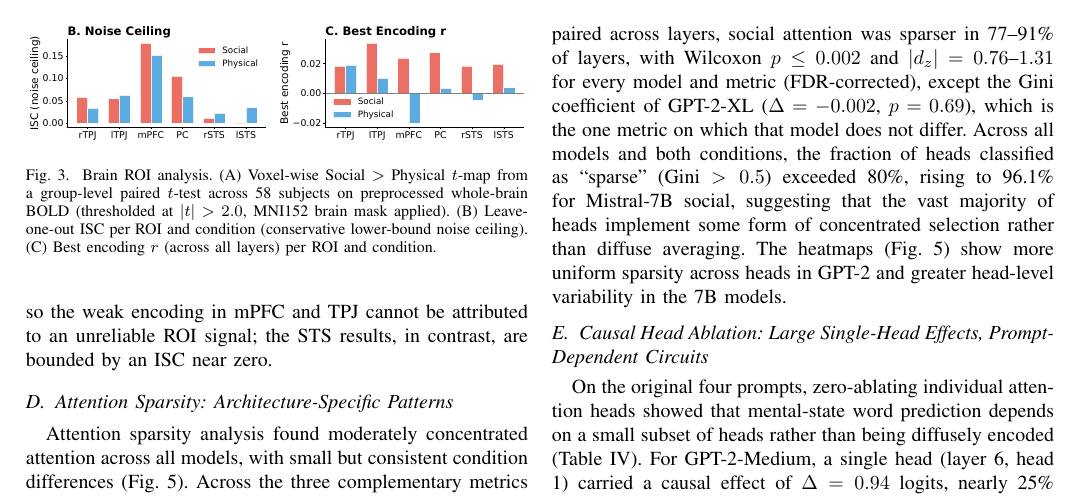
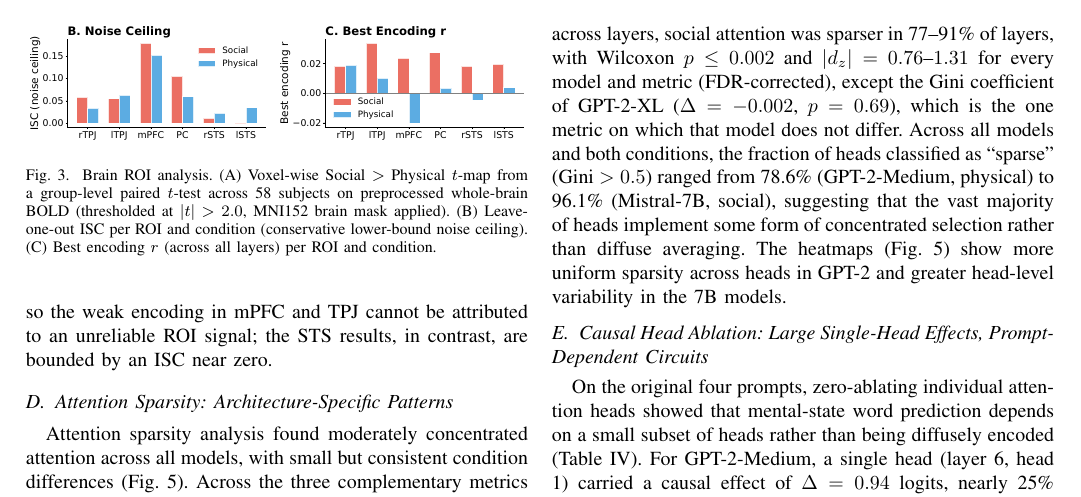
Before and after one commit to xiaoyanLi629/attention-tom-brain-transformer, a LaTeX paper (IEEE_manuscript/camera_ready/B323_source/B323.tex): part of page 6 of 9, cut so that both start at the same text. Compiled offline with pdfLaTeX; a missing font is replaced by an installed copy or a similar font; a LaTeX package or settings file that is missing is left out.

Commit message:
Camera-ready B323: report the sparse-head fraction as a range (78.6-96.1%)

```diff
--- a/IEEE_manuscript/camera_ready/B323_source/B323.tex
+++ b/IEEE_manuscript/camera_ready/B323_source/B323.tex
@@ -262,7 +262,7 @@ Qwen2-7B     & 0.673 & 0.652 & 0.671 & 0.703 & 0.381 & 0.344 \\
 \end{tabular}
 \end{table}
 
-All four models had higher sparsity for social than physical narratives by at least two of the three metrics. The differences are small in absolute terms (mean $\Delta$Gini 0.014--0.022, $\Delta$entropy $-0.027$ to $-0.036$) but highly consistent: paired across layers, social attention was sparser in 77--91\% of layers, with Wilcoxon $p \le 0.002$ and $|d_z| = 0.76$--$1.31$ for every model and metric (FDR-corrected), except the Gini coefficient of GPT-2-XL ($\Delta = -0.002$, $p = 0.69$), which is the one metric on which that model does not differ. Across all models and both conditions, the fraction of heads classified as ``sparse'' (Gini~$>0.5$) exceeded 80\%, rising to 96.1\% for Mistral-7B social, suggesting that the vast majority of heads implement some form of concentrated selection rather than diffuse averaging. The heatmaps (Fig.~\ref{fig:attention}) show more uniform sparsity across heads in GPT-2 and greater head-level variability in the 7B models.
+All four models had higher sparsity for social than physical narratives by at least two of the three metrics. The differences are small in absolute terms (mean $\Delta$Gini 0.014--0.022, $\Delta$entropy $-0.027$ to $-0.036$) but highly consistent: paired across layers, social attention was sparser in 77--91\% of layers, with Wilcoxon $p \le 0.002$ and $|d_z| = 0.76$--$1.31$ for every model and metric (FDR-corrected), except the Gini coefficient of GPT-2-XL ($\Delta = -0.002$, $p = 0.69$), which is the one metric on which that model does not differ. Across all models and both conditions, the fraction of heads classified as ``sparse'' (Gini~$>0.5$) ranged from 78.6\% (GPT-2-Medium, physical) to 96.1\% (Mistral-7B, social), suggesting that the vast majority of heads implement some form of concentrated selection rather than diffuse averaging. The heatmaps (Fig.~\ref{fig:attention}) show more uniform sparsity across heads in GPT-2 and greater head-level variability in the 7B models.
 
 \begin{figure}[t]
 \centering
```
Also changed, not shown: IEEE_manuscript/camera_ready/B323_camera_ready.pdf.
